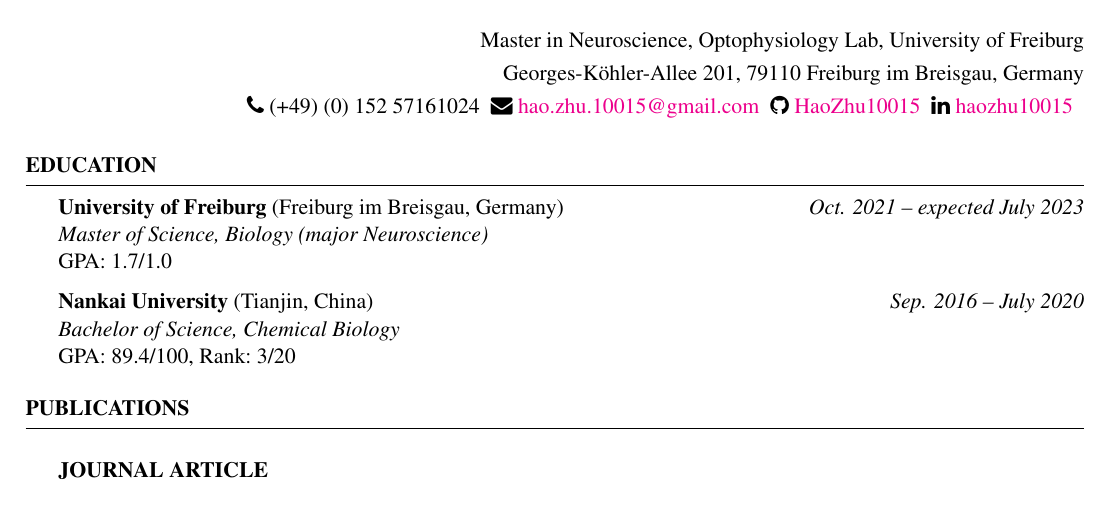
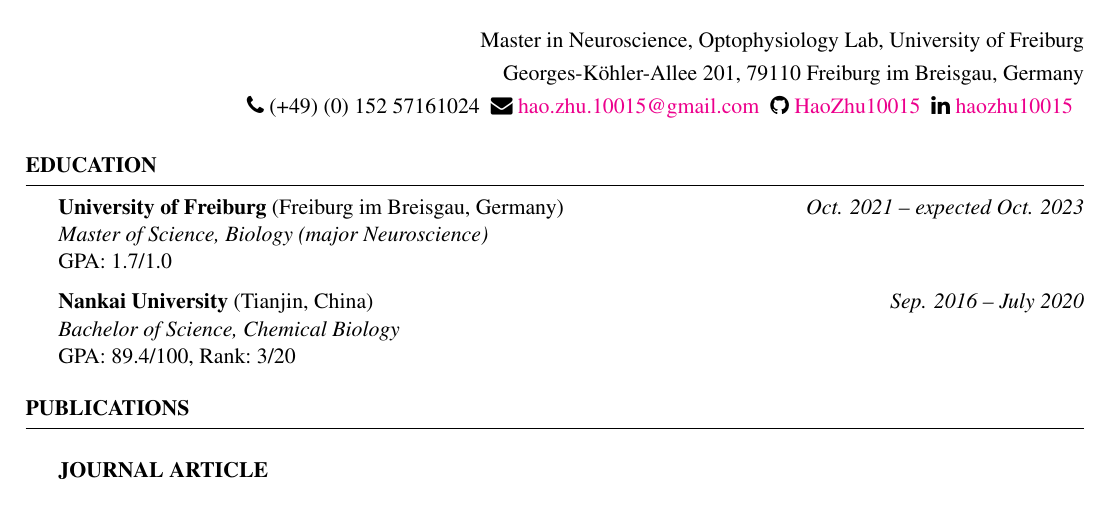
Before and after one commit to haozhu10015/CV, a LaTeX CV (CV.tex, which reads sections/educations.tex): part of page 1 of 3, cut so that both start at the same text. Compiled offline with pdfLaTeX.

Commit message:
Update educations

```diff
--- a/sections/educations.tex
+++ b/sections/educations.tex
@@ -3,7 +3,7 @@
 %----------------------------------------------------------------------------------------
 \begin{rSection}{Education}
 
-    {\bf University of Freiburg} {(Freiburg im Breisgau, Germany)} \hfill {\em Oct. 2021 -- expected July 2023}
+    {\bf University of Freiburg} {(Freiburg im Breisgau, Germany)} \hfill {\em Oct. 2021 -- expected Oct. 2023}
     \\{ \textit {Master of Science, Biology (major Neuroscience)}}
     \\ { GPA:\ 1.7/1.0}
 
```
